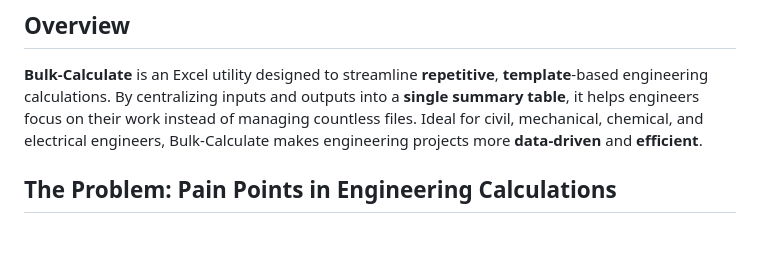
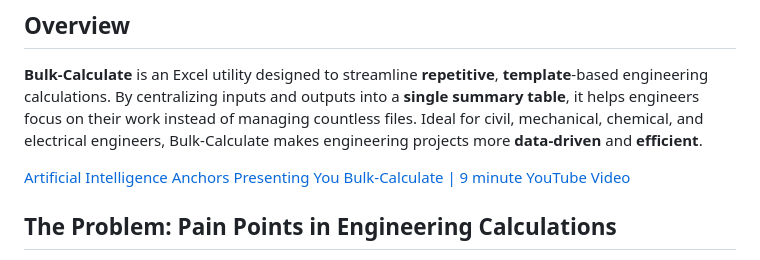
Before and after one commit to engineered-in/Bulk-Calculate, a Markdown page: README.md, the part around the change. Drawn GitHub-style; blank space fills up the shorter version.

Commit message:
Update README.md
Signed-off-by: SWARUP Selvaraj 🇮🇳 <35597446+SWARUP-Selvaraj@users.noreply.github.com>

```diff
--- a/README.md
+++ b/README.md
@@ -14,6 +14,7 @@
 
 **Bulk-Calculate** is an Excel utility designed to streamline **repetitive**, **template**-based engineering calculations. By centralizing inputs and outputs into a **single summary table**, it helps engineers focus on their work instead of managing countless files. Ideal for civil, mechanical, chemical, and electrical engineers, Bulk-Calculate makes engineering projects more **data-driven** and **efficient**.
 
+[Artificial Intelligence Anchors Presenting You Bulk-Calculate | 9 minute YouTube Video](https://www.youtube.com/watch?v=9ckYebBgo7U)
 
 ## The Problem: Pain Points in Engineering Calculations
 
```
